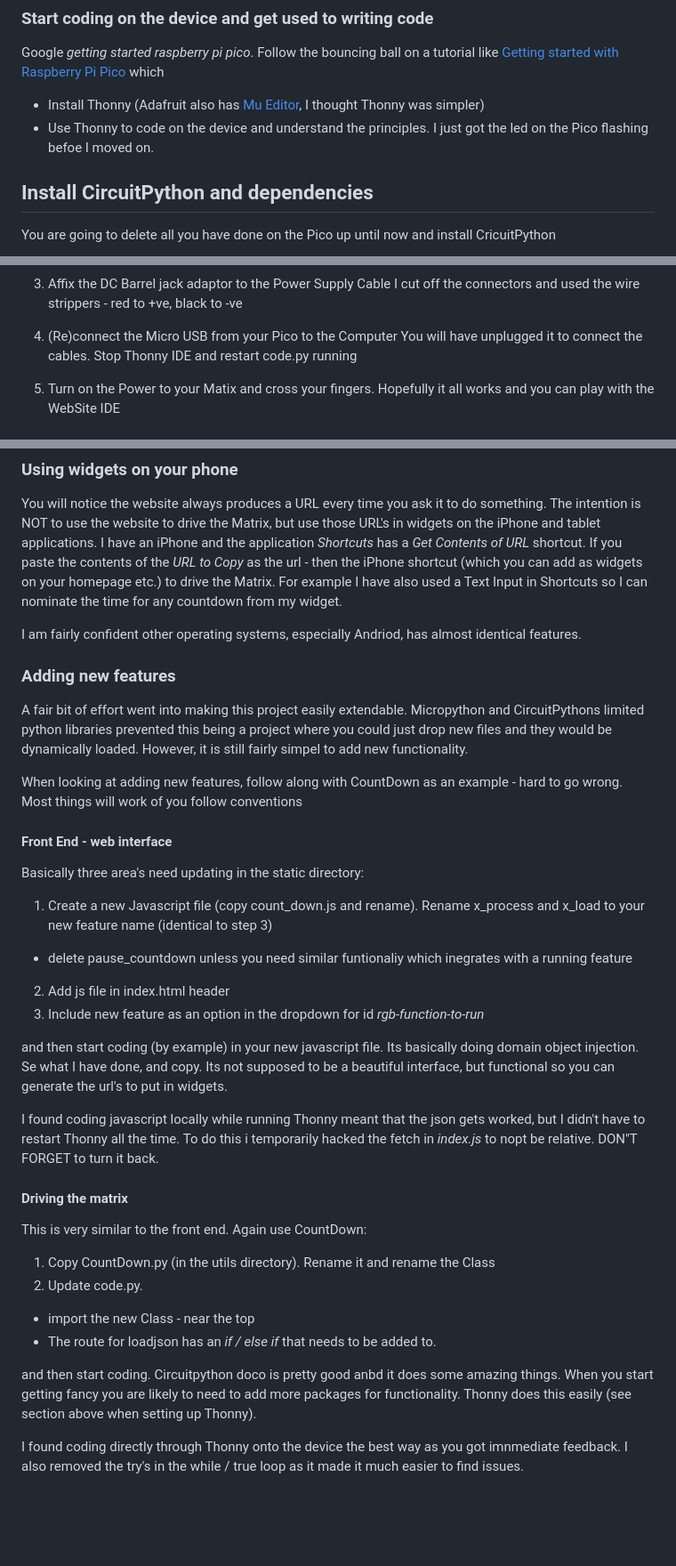
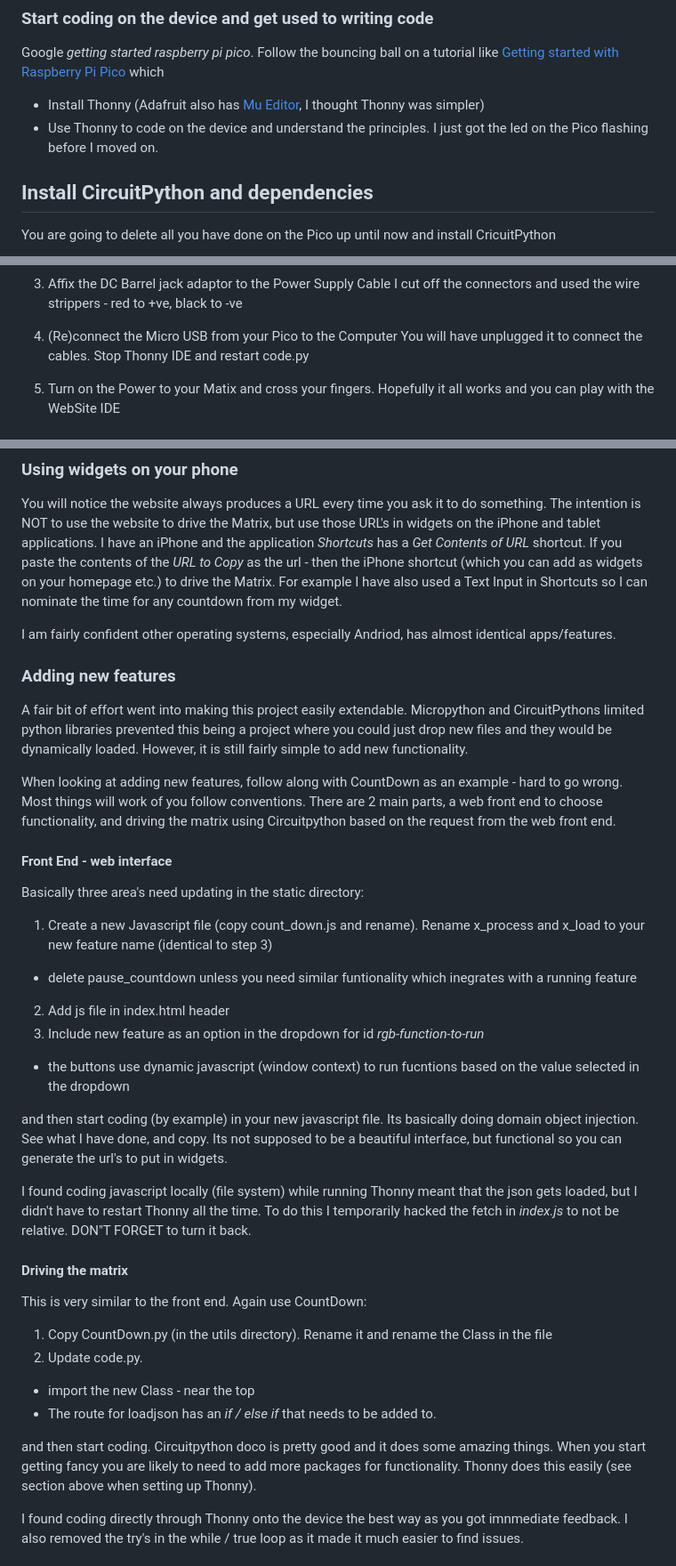
Before and after one commit to rod-meaney/cp-led-matrix, a Markdown page: README.md, 3 parts joined by grey strips. Shown: that part at 89% size. Rendered like a GitHub page; blank space fills up the shorter version.

```diff
--- a/README.md
+++ b/README.md
@@ -39,7 +39,7 @@ We basically need to do the following
 ### Start coding on the device and get used to writing code
 Google _getting started raspberry pi pico_. Follow the bouncing ball on a tutorial like [Getting started with Raspberry Pi Pico](https://projects.raspberrypi.org/en/projects/getting-started-with-the-pico) which
 * Install Thonny (Adafruit also has [Mu Editor](https://codewith.mu/), I thought Thonny was simpler)
-* Use Thonny to code on the device and understand the principles. I just got the led on the Pico flashing befoe I moved on.
+* Use Thonny to code on the device and understand the principles. I just got the led on the Pico flashing before I moved on.
 
 ## Install CircuitPython and dependencies
 You are going to delete all you have done on the Pico up until now and install CricuitPython
@@ -108,7 +109,7 @@ I cut off the connectors and used the wire strippers - red to +ve, black to -ve
 
 4. (Re)connect the Micro USB from your Pico to the Computer
 You will have unplugged it to connect the cables.
-Stop Thonny IDE and restart code.py running
+Stop Thonny IDE and restart code.py
 
 5. Turn on the Power to your Matix and cross your fingers.
 Hopefully it all works and you can play with the WebSite IDE
@@ -117,32 +118,33 @@ Hopefully it all works and you can play with the WebSite IDE
 ### Using widgets on your phone
 You will notice the website always produces a URL every time you ask it to do something. The intention is NOT to use the website to drive the Matrix, but use those URL's in widgets on the iPhone and tablet applications. I have an iPhone and the application _Shortcuts_ has a _Get Contents of URL_ shortcut. If you paste the contents of the _URL to Copy_ as the url - then the iPhone shortcut (which you can add as widgets on your homepage etc.) to drive the Matrix.  For example I have also used a Text Input in Shortcuts so I can nominate the time for any countdown from my widget.
 
-I am fairly confident other operating systems, especially Andriod, has almost identical features.
+I am fairly confident other operating systems, especially Andriod, has almost identical apps/features.
 
 ### Adding new features
-A fair bit of effort went into making this project easily extendable. Micropython and CircuitPythons limited python libraries prevented this being a project where you could just drop new files and they would be dynamically loaded. However, it is still fairly simpel to add new functionality.
+A fair bit of effort went into making this project easily extendable. Micropython and CircuitPythons limited python libraries prevented this being a project where you could just drop new files and they would be dynamically loaded. However, it is still fairly simple to add new functionality.
 
-When looking at adding new features, follow along with CountDown as an example - hard to go wrong. Most things will work of you follow conventions
+When looking at adding new features, follow along with CountDown as an example - hard to go wrong. Most things will work of you follow conventions. There are 2 main parts, a web front end to choose functionality, and driving the matrix using Circuitpython based on the request from the web front end.
 
 #### Front End - web interface
 Basically three area's need updating in the static directory:
 1. Create a new Javascript file (copy count_down.js and rename). Rename x_process and x_load to your new feature name (identical to step 3)
- - delete pause_countdown unless you need similar funtionaliy which inegrates with a running feature
+ - delete pause_countdown unless you need similar funtionality which inegrates with a running feature
 2. Add js file in index.html header
 3. Include new feature as an option in the dropdown for id _rgb-function-to-run_
+ - the buttons use dynamic javascript (window context) to run fucntions based on the value selected in the dropdown
 
-and then start coding (by example) in your new javascript file. Its basically doing domain object injection. Se what I have done, and copy. Its not supposed to be a beautiful interface, but functional so you can generate the url's to put in widgets.
+and then start coding (by example) in your new javascript file. Its basically doing domain object injection. See what I have done, and copy. Its not supposed to be a beautiful interface, but functional so you can generate the url's to put in widgets.
 
-I found coding javascript locally while running Thonny meant that the json gets worked, but I didn't have to restart Thonny all the time. To do this i temporarily hacked the fetch in _index.js_ to nopt be relative. DON"T FORGET to turn it back.
+I found coding javascript locally (file system) while running Thonny meant that the json gets loaded, but I didn't have to restart Thonny all the time. To do this I temporarily hacked the fetch in _index.js_ to not be relative. DON"T FORGET to turn it back.
 
 #### Driving the matrix
 This is very similar to the front end. Again use CountDown:
-1. Copy CountDown.py (in the utils directory). Rename it and rename the Class
+1. Copy CountDown.py (in the utils directory). Rename it and rename the Class in the file
 2. Update code.py.
  - import the new Class - near the top
  - The route for loadjson has an _if / else if_ that needs to be added to.
 
-and then start coding. Circuitpython doco is pretty good anbd it does some amazing things. When you start getting fancy you are likely to need to add more packages for functionality. Thonny does this easily (see section above when setting up Thonny).
+and then start coding. Circuitpython doco is pretty good and it does some amazing things. When you start getting fancy you are likely to need to add more packages for functionality. Thonny does this easily (see section above when setting up Thonny).
 
 I found coding directly through Thonny onto the device the best way as you got imnmediate feedback. I also removed the try's in the while / true loop as it made it much easier to find issues.
 
```
Also changed, not shown: other parts of README.md (+14 -3 lines).
